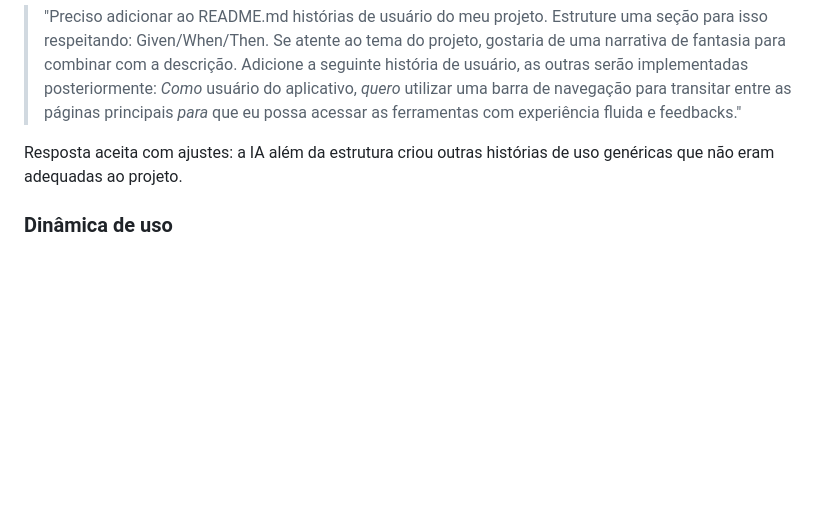
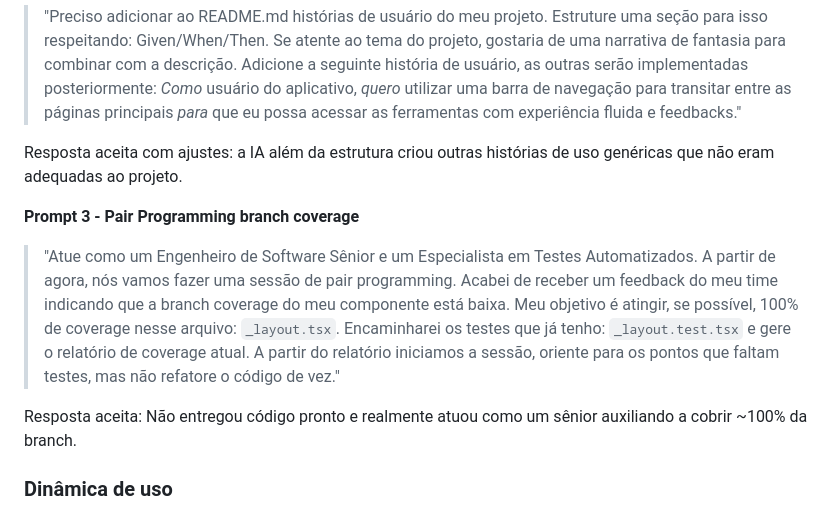
Before and after one commit to C14-INATEL/RepQuest, a Markdown page: README.md, the part around the change. Drawn GitHub-style; blank space fills up the shorter version.

Commit message:
docs: adicionado novo prompt de IA

```diff
--- a/README.md
+++ b/README.md
@@ -170,6 +170,11 @@ Resposta aceita: Não entregou código pronto e realmente atuou como um sênior
 > "Preciso adicionar ao README.md histórias de usuário do meu projeto. Estruture uma seção para isso respeitando: Given/When/Then. Se atente ao tema do projeto, gostaria de uma narrativa de fantasia para combinar com a descrição. Adicione a seguinte história de usuário, as outras serão implementadas posteriormente: *Como* usuário do aplicativo, *quero* utilizar uma barra de navegação para transitar entre as páginas principais *para* que eu possa acessar as ferramentas com experiência fluida e feedbacks."
 
 Resposta aceita com ajustes: a IA além da estrutura criou outras histórias de uso genéricas que não eram adequadas ao projeto.
+
+**Prompt 3 - Pair Programming branch coverage**
+> "Atue como um Engenheiro de Software Sênior e um Especialista em Testes Automatizados. A partir de agora, nós vamos fazer uma sessão de pair programming. Acabei de receber um feedback do meu time indicando que a branch coverage do meu componente está baixa. Meu objetivo é atingir, se possível, 100% de coverage nesse arquivo: `_layout.tsx`. Encaminharei os testes que já tenho: `_layout.test.tsx` e gere o relatório de coverage atual. A partir do relatório iniciamos a sessão, oriente para os pontos que faltam testes, mas não refatore o código de vez."
+
+Resposta aceita: Não entregou código pronto e realmente atuou como um sênior auxiliando a cobrir ~100% da branch.
 
 ### Dinâmica de uso
 
```
